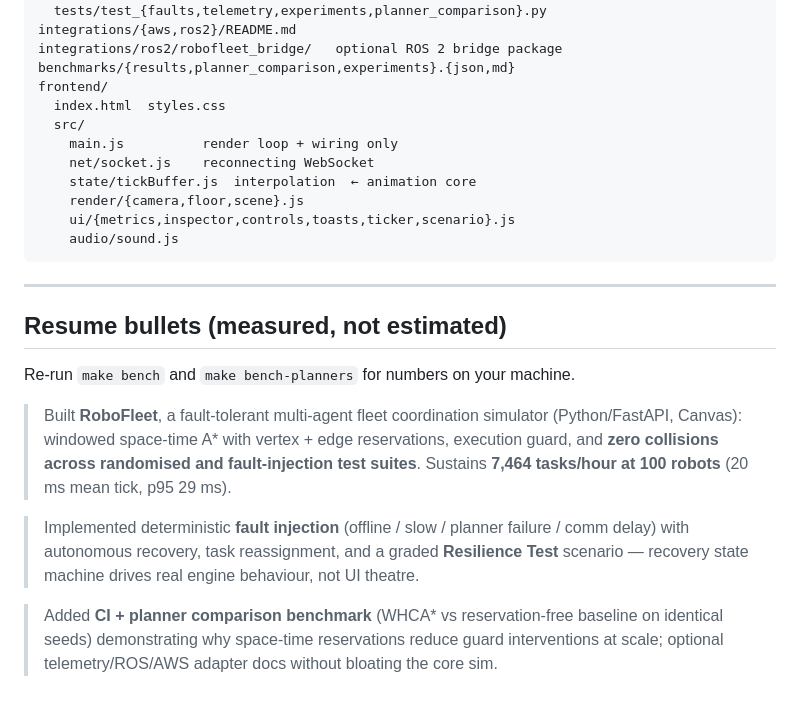
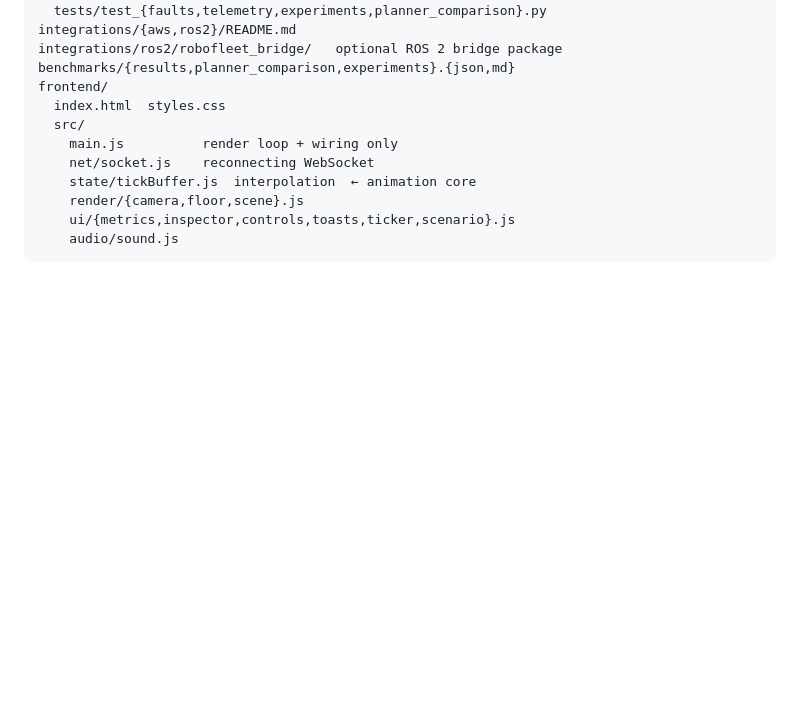
Before and after one commit to Dipxk/grid-runner, a Markdown page: README.md, the part around the change. Drawn GitHub-style; blank space fills up the shorter version.

Commit message:
Remove resume bullets from the README.
That copy belongs on a resume, not in the project docs.

````diff
--- a/README.md
+++ b/README.md
@@ -449,22 +449,3 @@ frontend/
     ui/{metrics,inspector,controls,toasts,ticker,scenario}.js
     audio/sound.js
 ```
-
----
-
-## Resume bullets (measured, not estimated)
-
-Re-run `make bench` and `make bench-planners` for numbers on your machine.
-
-> Built **RoboFleet**, a fault-tolerant multi-agent fleet coordination simulator
-> (Python/FastAPI, Canvas): windowed space-time A* with vertex + edge reservations,
-> execution guard, and **zero collisions across randomised and fault-injection test
-> suites**. Sustains **7,464 tasks/hour at 100 robots** (20 ms mean tick, p95 29 ms).
-
-> Implemented deterministic **fault injection** (offline / slow / planner failure /
-> comm delay) with autonomous recovery, task reassignment, and a graded **Resilience
-> Test** scenario — recovery state machine drives real engine behaviour, not UI theatre.
-
-> Added **CI + planner comparison benchmark** (WHCA* vs reservation-free baseline on
-> identical seeds) demonstrating why space-time reservations reduce guard interventions
-> at scale; optional telemetry/ROS/AWS adapter docs without bloating the core sim.
````
